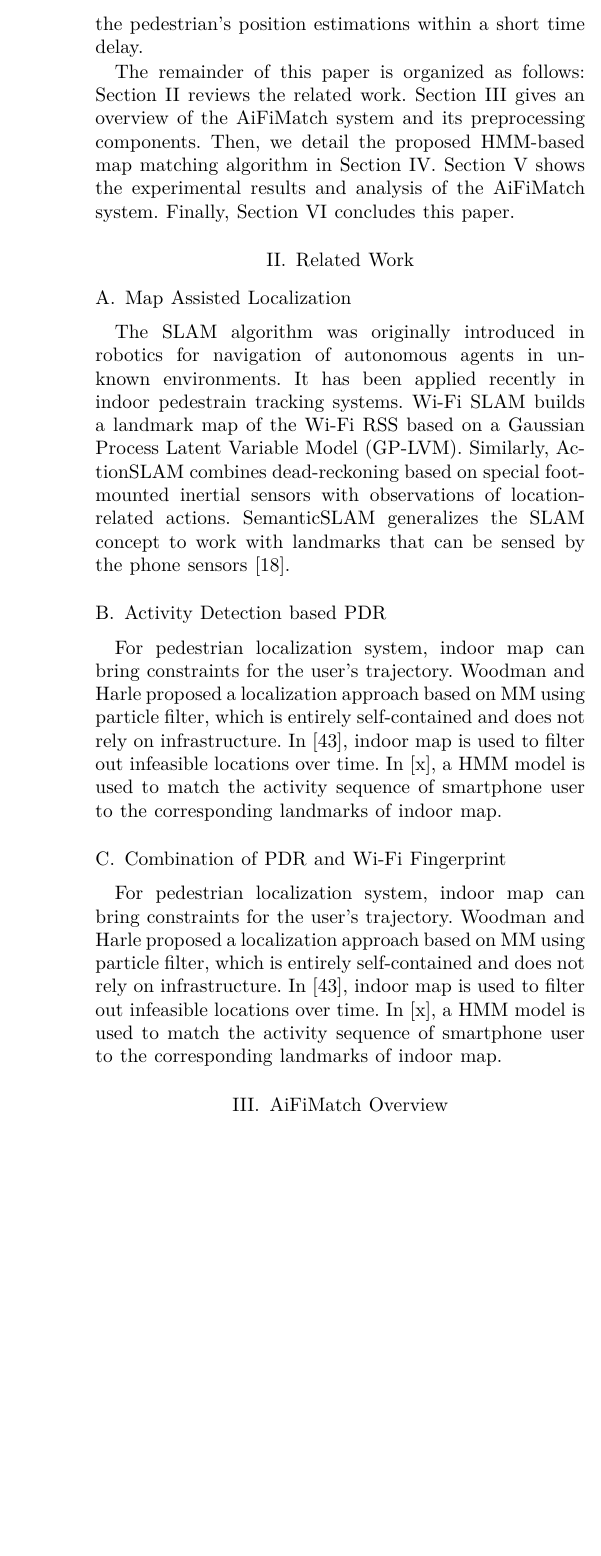
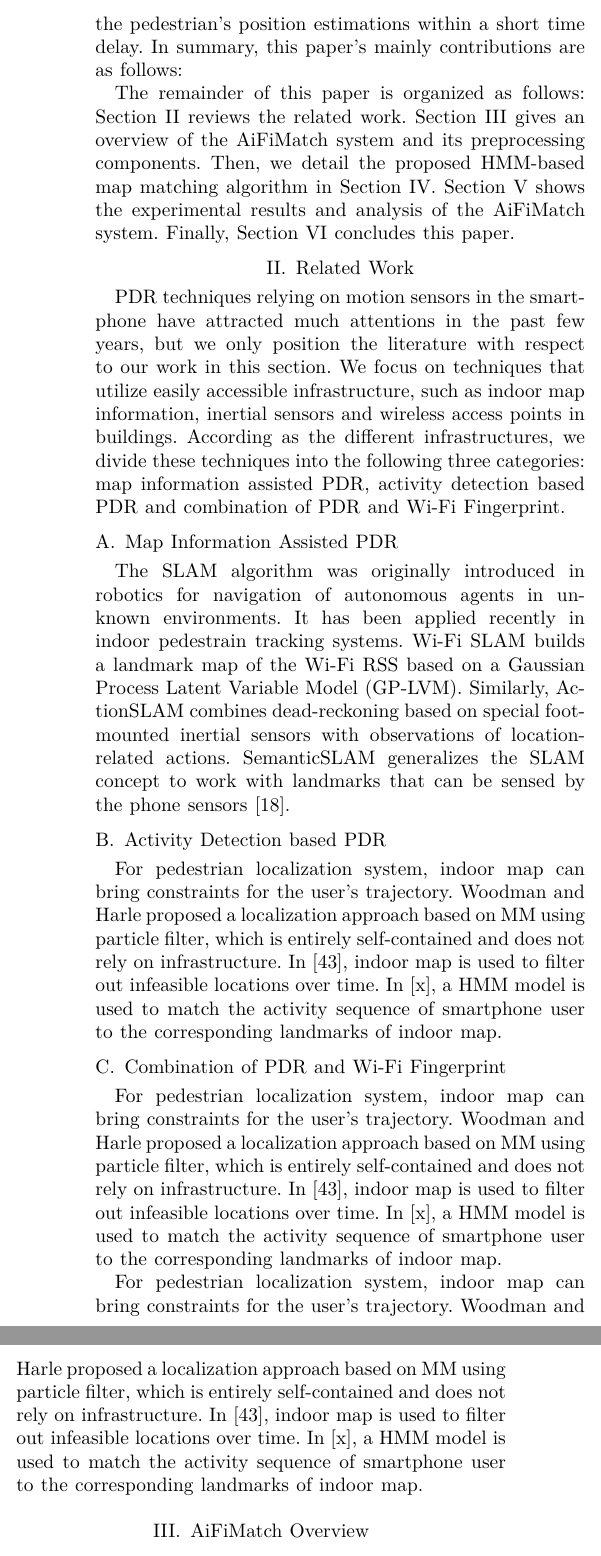
Before and after one commit to qingpingjian/AiFiMatch, a LaTeX paper (IEEE/conference-uic-2018.tex): part of one column of page 2 of 9 before the commit and two parts of the columns of page 2 of 9 after it, the two joined at a grey line, cut so that both start at the same text, the shorter picture padded with empty space. The pictures show the PDF file IEEE/conference-uic-2018.pdf that the author committed with the source.

Commit message:
Starting to add related works

```diff
--- a/IEEE/conference-uic-2018.tex
+++ b/IEEE/conference-uic-2018.tex
@@ -84,7 +84,7 @@ It is common for indoor positioning schemes to leverage on pre-installed infrast
 
 The positioning error of PDR technique mainly comes from step length and direction estimation errors and even small errors will be magnified by cumulation over time. Indoor map information may be connected with PDR, namely map matching algorithm \cite{aly2015semmatch}. Several map matching algorithms have been proposed to constrain the cumulative errors \cite{zhou2015activity,aly2015semmatch,zhou2015alimc,abdelnasser2016semanticslam,qiu2017iframe}.  One algorithm uses activity-related locations as virtual landmarks to find the optimal trajectory of a pedestrian. The activity-related locations are special locations of a building, such as an elevator, a stair, a corner, and so on. When a pedestrian passes these locations, the pedestrian's activities can be distinguished from normal walking. Human activity detection (AD) algorithms based on smartphones have attracted more and more researchers' attention in the past decade. Given the symmetry of indoor environment, activity-based map matching algorithms fails since there may be more than one alternatives for the same activity feature or activity sequence \cite{zhou2015activity}.
 
-Crowdsourcing is a low-cost and efficient way to extract useful information from data acquired by crowd participants \cite{wang2016indoor}. The crowdsourcing method has been successfully applied to construct Wi-Fi fingerprint database \cite{zhang2014robust,xiang2017tack}. At present, Wi-Fi access points (AP) have been widely developed in public buildings. It is feasible to introduce Wi-Fi signal feature into map matching algorithms \cite{newson2009hidden, seitz2010hidden}. Therefore this paper proposed AiFiMatch: a novel hidden markov model (HMM) based map matching algorithm, which integrates activity-based map matching and crowdsourced Wi-Fi. The fundamental idea of this algorithm is that smartphones can simultaneously collect motion sensors data and Wi-Fi received signal strength (RSS) values as pedestrians walking. Wi-Fi RSS can be a new feature to eliminate the symmetry of indoor environments and reduce the number of candidate hidden states in our HMM model. Thus, AiFiMatch can get the pedestrian's position estimations within a short time delay.  In summary, this paper's mainly contributions are:
+Crowdsourcing is a low-cost and efficient way to extract useful information from data acquired by crowd participants \cite{wang2016indoor}. The crowdsourcing method has been successfully applied to construct Wi-Fi fingerprint database \cite{zhang2014robust,xiang2017tack}. At present, Wi-Fi access points (AP) have been widely developed in public buildings. It is feasible to introduce Wi-Fi signal feature into map matching algorithms \cite{newson2009hidden, seitz2010hidden}. Therefore this paper proposed AiFiMatch: a novel hidden markov model (HMM) based map matching algorithm, which integrates activity-based map matching and crowdsourced Wi-Fi. The fundamental idea of this algorithm is that smartphones can simultaneously collect motion sensors data and Wi-Fi received signal strength (RSS) values as pedestrians walking. Wi-Fi RSS can be a new feature to eliminate the symmetry of indoor environments and reduce the number of candidate hidden states in our HMM model. Thus, AiFiMatch can get the pedestrian's position estimations within a short time delay.  In summary, this paper's mainly contributions are as follows:
 
 
 
@@ -92,15 +92,19 @@ The remainder of this paper is organized as follows: Section II reviews the rela
 
 \section{Related Work}
 
+PDR techniques relying on motion sensors in the smartphone have attracted much attentions in the past few years, but we only position the literature with respect to our work in this section.  We focus on techniques that utilize easily accessible infrastructure, such as indoor map information, inertial sensors and wireless access points in buildings. According as the different infrastructures, we divide these techniques into the following three categories: map information assisted PDR, activity detection based PDR and combination of PDR and Wi-Fi Fingerprint.
 
+\subsection{Map Information Assisted PDR}
 
-\subsection{Map Assisted Localization}
 The SLAM algorithm was originally introduced in robotics for navigation of autonomous agents in unknown environments. It has been applied recently in indoor pedestrain tracking systems. Wi-Fi SLAM builds a landmark map of the Wi-Fi RSS based on a Gaussian Process Latent Variable Model (GP-LVM). Similarly, ActionSLAM combines dead-reckoning based on special foot-mounted inertial sensors with observations of location-related actions. SemanticSLAM generalizes the SLAM concept to work with landmarks that can be sensed by the phone sensors\cite{xiao2014lightweight}.
 
 \subsection{Activity Detection based PDR}
+
 For pedestrian localization system, indoor map can bring constraints for the user's trajectory. Woodman and Harle proposed a localization approach based on MM using particle filter, which is entirely self-contained and does not rely on infrastructure. In [43], indoor map is used to filter out infeasible locations over time. In [x], a HMM model is used to match the activity sequence of smartphone user to the corresponding landmarks of indoor map.
 
 \subsection{Combination of PDR and Wi-Fi Fingerprint}
+For pedestrian localization system, indoor map can bring constraints for the user's trajectory. Woodman and Harle proposed a localization approach based on MM using particle filter, which is entirely self-contained and does not rely on infrastructure. In [43], indoor map is used to filter out infeasible locations over time. In [x], a HMM model is used to match the activity sequence of smartphone user to the corresponding landmarks of indoor map.
+
 For pedestrian localization system, indoor map can bring constraints for the user's trajectory. Woodman and Harle proposed a localization approach based on MM using particle filter, which is entirely self-contained and does not rely on infrastructure. In [43], indoor map is used to filter out infeasible locations over time. In [x], a HMM model is used to match the activity sequence of smartphone user to the corresponding landmarks of indoor map.
 
 \section{AiFiMatch Overview}
```
Also changed, not shown: IEEE/conference-uic-2018.pdf, IEEE/conference-uic-2018.tex (44 more changed lines).
